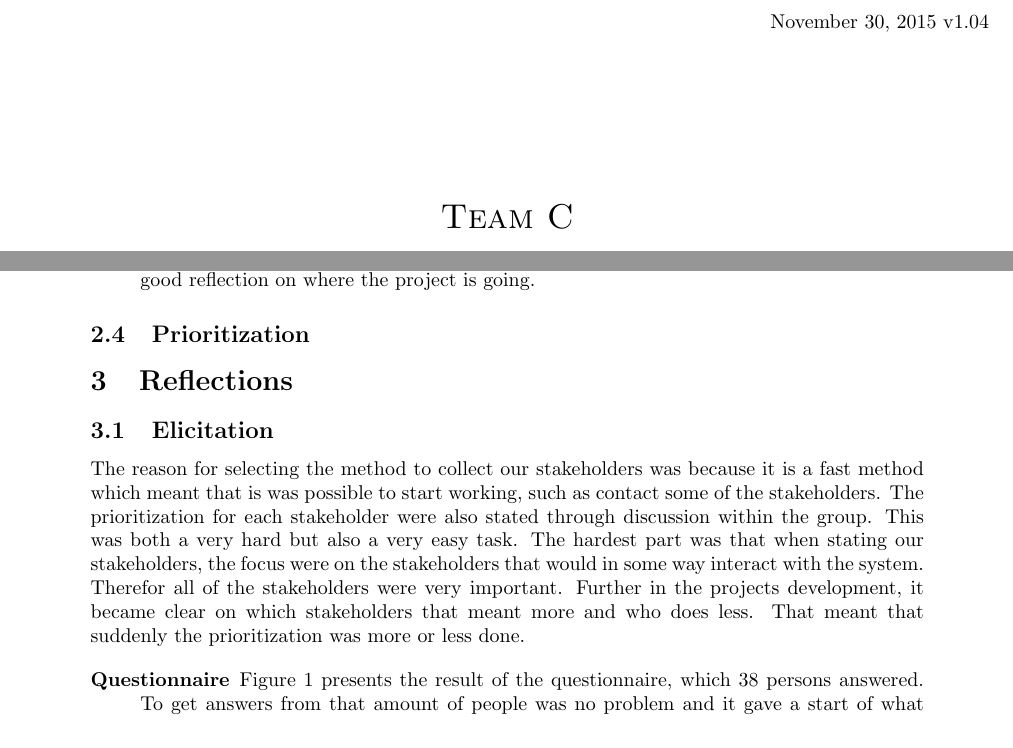
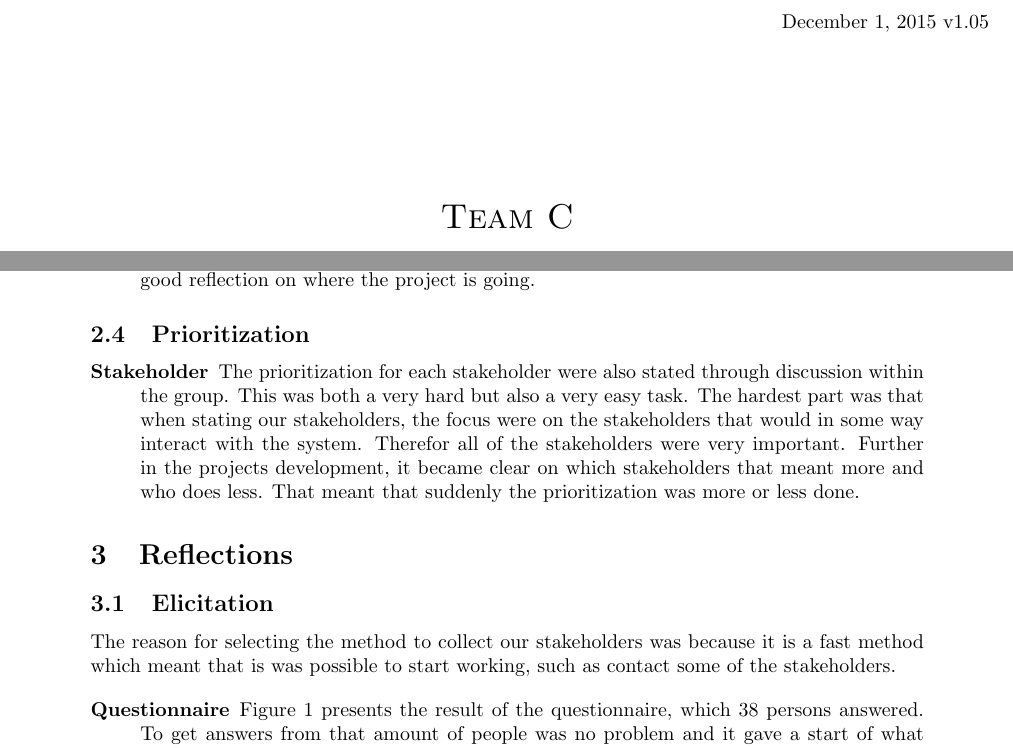
Before and after one commit to Mejvik/ETS170, a LaTeX document (Project Experiences/pe.tex): two parts of pages 1 and 4 of 7, joined at a grey line, cut at the place of the change. Compiled offline with pdfLaTeX.

Commit message:
PE V1.05 moved stakeholder prio under Prioritization

```diff
--- a/Project Experiences/pe.tex
+++ b/Project Experiences/pe.tex
@@ -22,7 +22,7 @@
 
 
 \begin{flushright}
-November 30, 2015 v1.04\\[3cm]
+December 1, 2015 v1.05\\[3cm]
 \end{flushright}
 
 
@@ -129,7 +129,9 @@ Furthermore, two separate companies in the postal service business have been con
 
 % 3I) use more than one prioritization technique in a relevant way.
 \subsection{Prioritization}
-
+\begin{description}
+\item[Stakeholder] The prioritization for each stakeholder were also stated through discussion within the group. This was both a very hard but also a very easy task. The hardest part was that when stating our stakeholders, the focus were on the stakeholders that would in some way interact with the system. Therefor all of the stakeholders were very important. Further in the projects development, it became clear on which stakeholders that meant more and who does less. That meant that suddenly the prioritization was more or less done.
+\end{description}
 %--------------------------------------------------------------------%
 %--------------- Reflections ----------------------------------------%
 %--------------------------------------------------------------------%
@@ -145,7 +147,7 @@ Furthermore, two separate companies in the postal service business have been con
 % 4E) reason about the need for further elicitation in relation to specification quality.
 % 5C) go beyond initial stakeholders and given frames, while challenging the domain boundaries and eliciting creative ideas and deep domain knowledge in real-world contexts.
 \subsection{Elicitation}
-The reason for selecting the method to collect our stakeholders was because it is a fast method which meant that is was possible to start working, such as contact some of the stakeholders. The prioritization for each stakeholder were also stated through discussion within the group. This was both a very hard but also a very easy task. The hardest part was that when stating our stakeholders, the focus were on the stakeholders that would in some way interact with the system. Therefor all of the stakeholders were very important. Further in the projects development, it became clear on which stakeholders that meant more and who does less. That meant that suddenly the prioritization was more or less done.
+The reason for selecting the method to collect our stakeholders was because it is a fast method which meant that is was possible to start working, such as contact some of the stakeholders.
 
 \begin{description}
 \item[Questionnaire] Figure~\ref{fig:questionnaire} presents the result of the questionnaire, which 38 persons answered. To get answers from that amount of people was no problem and it gave a start of what the users were interested in. The result of this is that the functionality "Share postcard on social media" was not important and "Suggestion for GPS-based images" was appreciated. This will be considered for release 2. The result also shows that the desired functionality did not change that much depending on the age. Using a questionnaire was interesting since it gave a good idea of the functions people are interested in. However, as the questionnaire  was created it was desirable that it is quick to answer. Therefore, only ten questions were used to maximize the number of respondents and the quality of the answers. Afterwards it was realized that some interesting functionalities were missing. Knowing the interest of these functionalities as well could be of interest and might be investigated further prior the next release.
```
Also changed, not shown: Project Experiences/pe.pdf.
